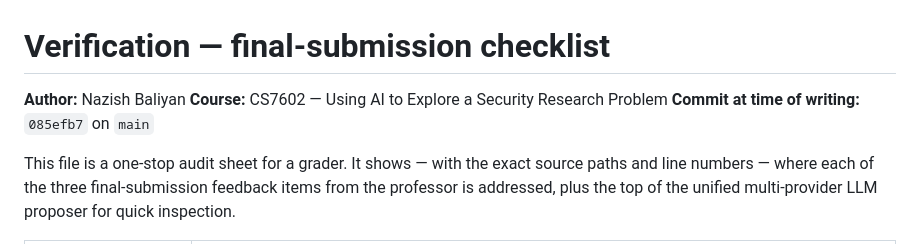
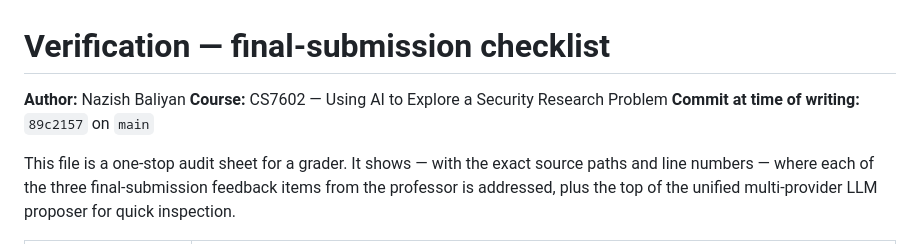
Before and after one commit to nbaliyan260/phishllm, a Markdown page: VERIFICATION.md, the part around the change. Drawn GitHub-style.

Commit message:
docs: bump VERIFICATION.md commit-hash reference to 89c2157
Co-authored-by: Cursor <cursoragent@cursor.com>

```diff
--- a/VERIFICATION.md
+++ b/VERIFICATION.md
@@ -2,7 +2,7 @@
 
 **Author:** Nazish Baliyan
 **Course:** CS7602 — Using AI to Explore a Security Research Problem
-**Commit at time of writing:** `085efb7` on `main`
+**Commit at time of writing:** `89c2157` on `main`
 
 This file is a one-stop audit sheet for a grader. It shows — with the
 exact source paths and line numbers — where each of the three
```
